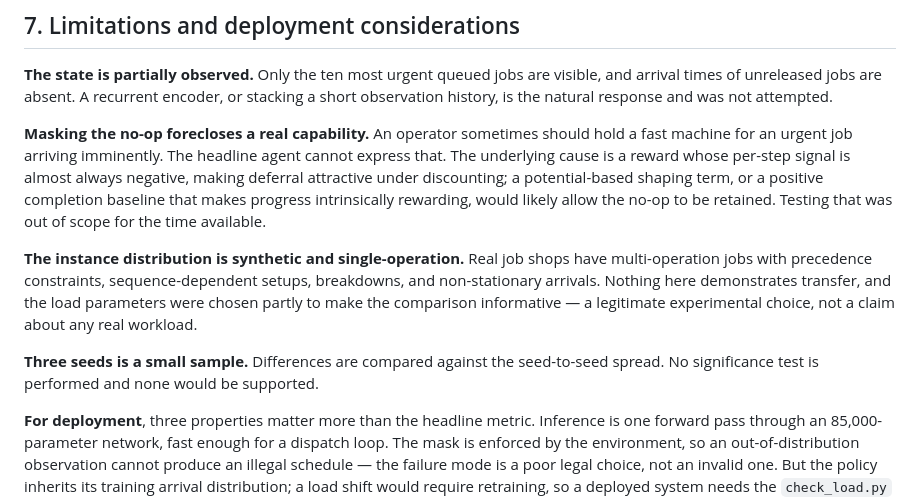
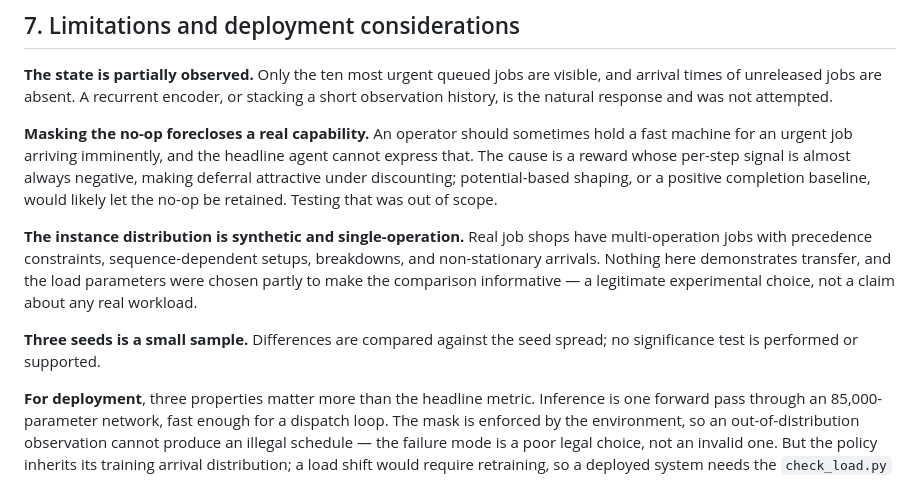
Before and after one commit to Gaanaman/ug-dscd614-duel2-dynamic-job-scheduling, a Markdown page: docs/report/report.md, the part around the change. GitHub-like rendering.

Commit message:
docs: report within 4000 words on the strict count

```diff
--- a/docs/report/report.md
+++ b/docs/report/report.md
@@ -402,12 +402,11 @@ with pooling, or attention over slots — makes cross-slot comparison native rat
 times of unreleased jobs are absent. A recurrent encoder, or stacking a short observation history,
 is the natural response and was not attempted.
 
-**Masking the no-op forecloses a real capability.** An operator sometimes should hold a fast
-machine for an urgent job arriving imminently. The headline agent cannot express that. The
-underlying cause is a reward whose per-step signal is almost always negative, making deferral
-attractive under discounting; a potential-based shaping term, or a positive completion baseline
-that makes progress intrinsically rewarding, would likely allow the no-op to be retained. Testing
-that was out of scope for the time available.
+**Masking the no-op forecloses a real capability.** An operator should sometimes hold a fast machine
+for an urgent job arriving imminently, and the headline agent cannot express that. The cause is a
+reward whose per-step signal is almost always negative, making deferral attractive under
+discounting; potential-based shaping, or a positive completion baseline, would likely let the no-op
+be retained. Testing that was out of scope.
 
 **The instance distribution is synthetic and single-operation.** Real job shops have
 multi-operation jobs with precedence constraints, sequence-dependent setups, breakdowns, and
@@ -415,8 +414,8 @@ non-stationary arrivals. Nothing here demonstrates transfer, and the load parame
 partly to make the comparison informative — a legitimate experimental choice, not a claim about any
 real workload.
 
-**Three seeds is a small sample.** Differences are compared against the seed-to-seed spread. No
-significance test is performed and none would be supported.
+**Three seeds is a small sample.** Differences are compared against the seed spread; no
+significance test is performed or supported.
 
 **For deployment**, three properties matter more than the headline metric. Inference is one forward
 pass through an 85,000-parameter network, fast enough for a dispatch loop. The mask is enforced by
```
